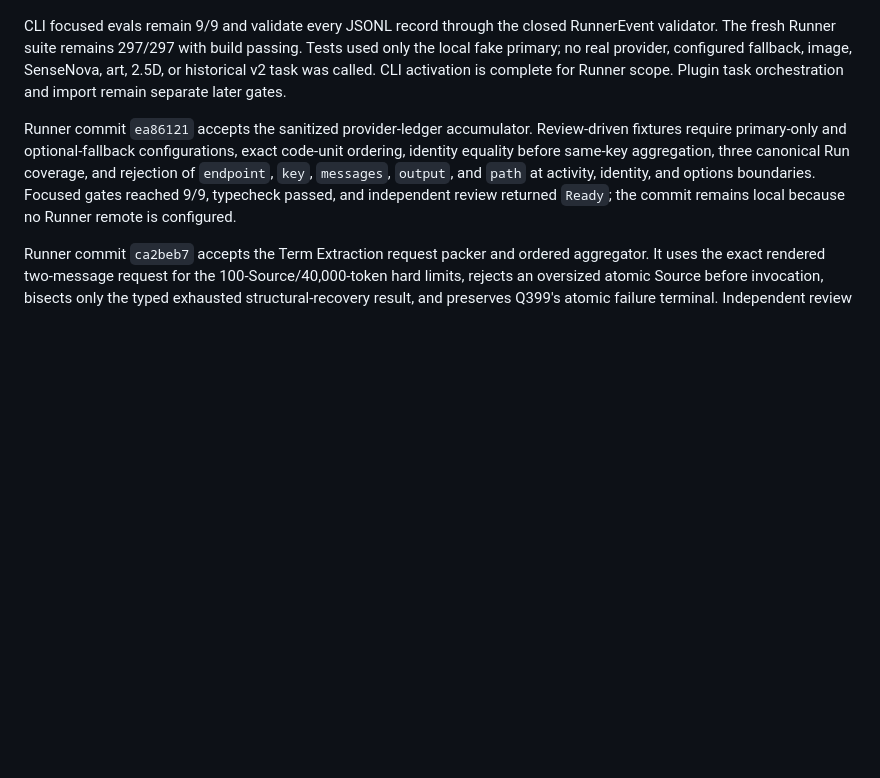
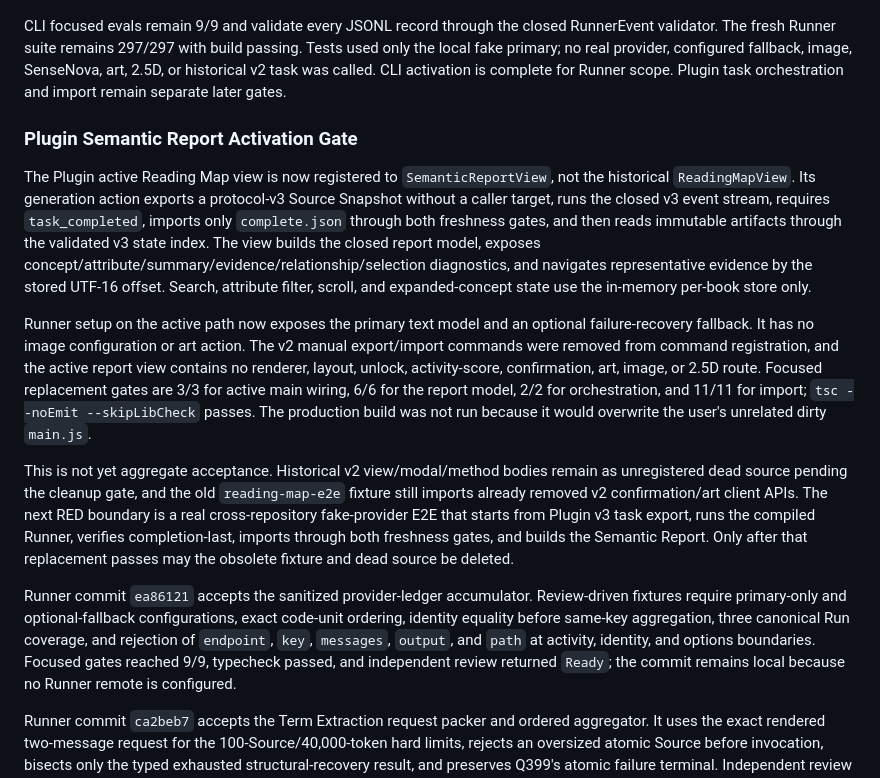
Before and after one commit to Amazinnn/ReadMark, a Markdown page: docs/DEVELOPMENT.md, the part around the change. Drawn GitHub-style; blank space fills up the shorter version.

Commit message:
docs: record semantic report activation

```diff
--- a/docs/DEVELOPMENT.md
+++ b/docs/DEVELOPMENT.md
@@ -336,6 +336,14 @@ Runner commit `01dad24` closes the remaining CLI gate. `probe` renders one canon
 
 CLI focused evals remain 9/9 and validate every JSONL record through the closed RunnerEvent validator. The fresh Runner suite remains 297/297 with build passing. Tests used only the local fake primary; no real provider, configured fallback, image, SenseNova, art, 2.5D, or historical v2 task was called. CLI activation is complete for Runner scope. Plugin task orchestration and import remain separate later gates.
 
+### Plugin Semantic Report Activation Gate
+
+The Plugin active Reading Map view is now registered to `SemanticReportView`, not the historical `ReadingMapView`. Its generation action exports a protocol-v3 Source Snapshot without a caller target, runs the closed v3 event stream, requires `task_completed`, imports only `complete.json` through both freshness gates, and then reads immutable artifacts through the validated v3 state index. The view builds the closed report model, exposes concept/attribute/summary/evidence/relationship/selection diagnostics, and navigates representative evidence by the stored UTF-16 offset. Search, attribute filter, scroll, and expanded-concept state use the in-memory per-book store only.
+
+Runner setup on the active path now exposes the primary text model and an optional failure-recovery fallback. It has no image configuration or art action. The v2 manual export/import commands were removed from command registration, and the active report view contains no renderer, layout, unlock, activity-score, confirmation, art, image, or 2.5D route. Focused replacement gates are 3/3 for active main wiring, 6/6 for the report model, 2/2 for orchestration, and 11/11 for import; `tsc --noEmit --skipLibCheck` passes. The production build was not run because it would overwrite the user's unrelated dirty `main.js`.
+
+This is not yet aggregate acceptance. Historical v2 view/modal/method bodies remain as unregistered dead source pending the cleanup gate, and the old `reading-map-e2e` fixture still imports already removed v2 confirmation/art client APIs. The next RED boundary is a real cross-repository fake-provider E2E that starts from Plugin v3 task export, runs the compiled Runner, verifies completion-last, imports through both freshness gates, and builds the Semantic Report. Only after that replacement passes may the obsolete fixture and dead source be deleted.
+
 Runner commit `ea86121` accepts the sanitized provider-ledger accumulator. Review-driven fixtures require primary-only and optional-fallback configurations, exact code-unit ordering, identity equality before same-key aggregation, three canonical Run coverage, and rejection of `endpoint`, `key`, `messages`, `output`, and `path` at activity, identity, and options boundaries. Focused gates reached 9/9, typecheck passed, and independent review returned `Ready`; the commit remains local because no Runner remote is configured.
 
 Runner commit `ca2beb7` accepts the Term Extraction request packer and ordered aggregator. It uses the exact rendered two-message request for the 100-Source/40,000-token hard limits, rejects an oversized atomic Source before invocation, bisects only the typed exhausted structural-recovery result, and preserves Q399's atomic failure terminal. Independent review corrected the boundary so structurally valid nonliteral strings reach Q398 materialization for local drop/audit rather than triggering repair; closed coverage/order/0..8 uniqueness negatives remain enforced. Relevant focused gates reached 34/34 with typecheck passing. The local commit cannot be pushed without a Runner destination.
```
Also changed, not shown: docs/EVALS.md (+1 -0 lines).
